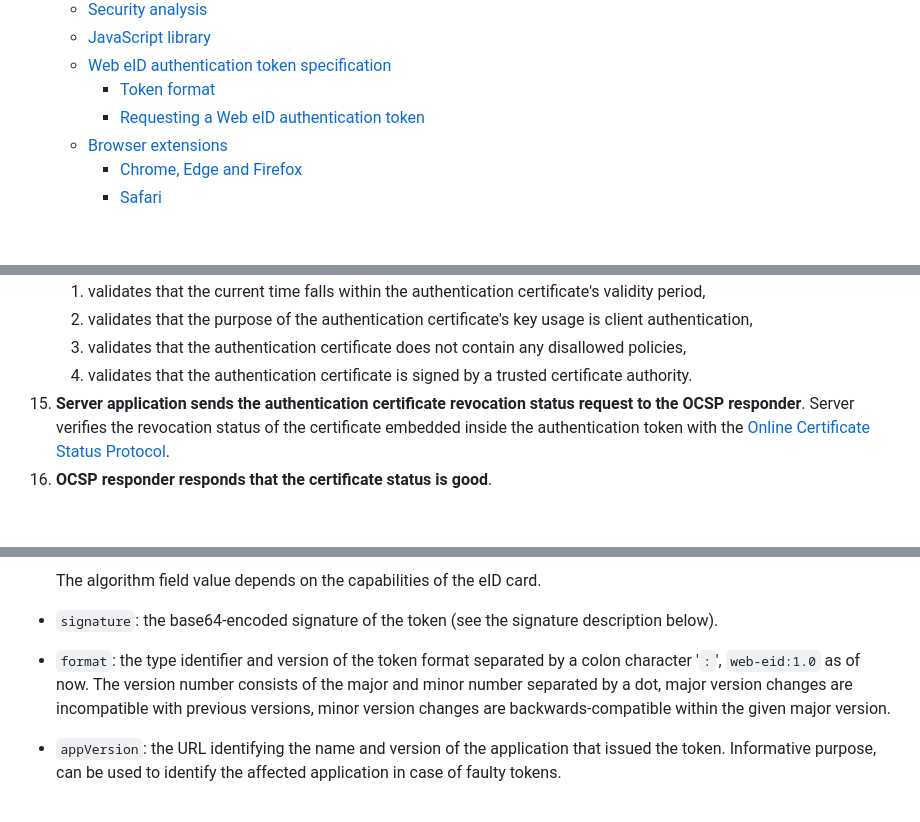
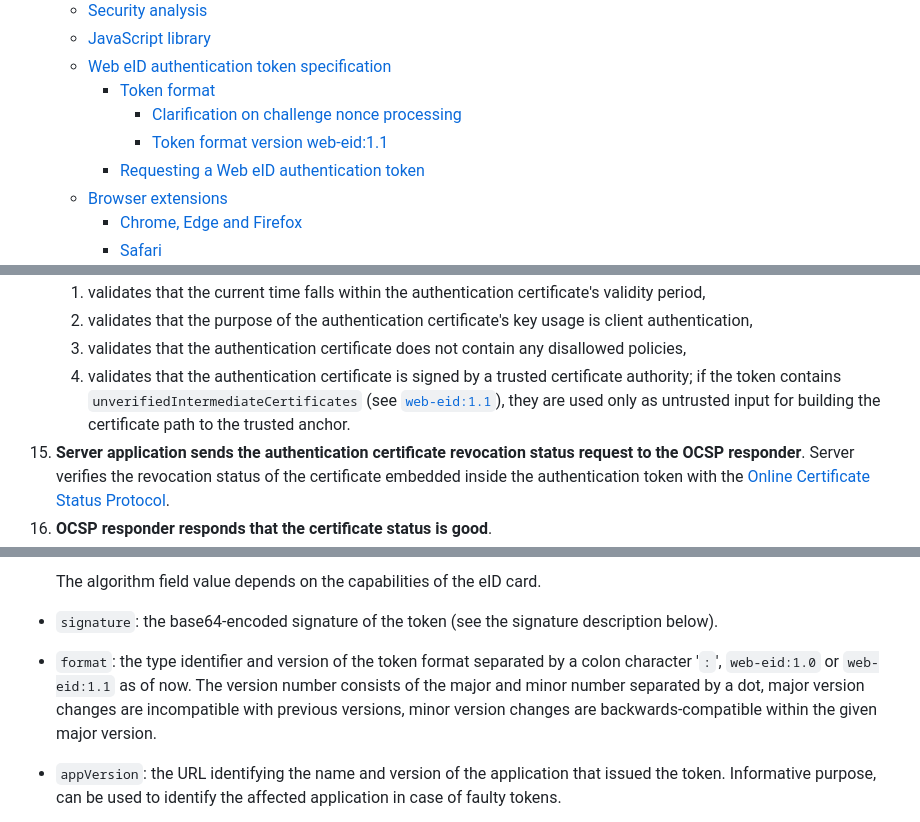
Before and after one commit to web-eid/web-eid-system-architecture-doc, a Markdown page: README.md, 3 parts joined by grey strips. GitHub-like rendering; blank space fills up the shorter version.

```diff
--- a/README.md
+++ b/README.md
@@ -32,6 +31,8 @@
   * [JavaScript library](#javascript-library)
   * [Web eID authentication token specification](#web-eid-authentication-token-specification)
     * [Token format](#token-format)
+      * [Clarification on challenge nonce processing](#clarification-on-challenge-nonce-processing)
+      * [Token format version web-eid:1.1](#token-format-version-web-eid11)
     * [Requesting a Web eID authentication token](#requesting-a-web-eid-authentication-token)
   * [Browser extensions](#browser-extensions)
     * [Chrome, Edge and Firefox](#chrome-edge-and-firefox)
@@ -235,7 +234,7 @@ The authentication steps are as follows:
     1. validates that the current time falls within the authentication certificate's validity period,
     1. validates that the purpose of the authentication certificate's key usage is client authentication,
     1. validates that the authentication certificate does not contain any disallowed policies,
-    1. validates that the authentication certificate is signed by a trusted certificate authority.
+    1. validates that the authentication certificate is signed by a trusted certificate authority; if the token contains `unverifiedIntermediateCertificates` (see [`web-eid:1.1`](#token-format-version-web-eid11)), they are used only as untrusted input for building the certificate path to the trusted anchor.
 1. **Server application sends the authentication certificate revocation status request to the OCSP responder**. Server verifies the revocation status of the certificate embedded inside the authentication token with the [Online Certificate Status Protocol](https://en.wikipedia.org/wiki/Online_Certificate_Status_Protocol).
 1. **OCSP responder responds that the certificate status is good**.
 1. **Server application validates the authentication token signature and responds that the user is authenticated**.
@@ -386,7 +385,7 @@ It contains the following fields:
 
 - `signature`: the base64-encoded signature of the token (see the signature description below).
 
-- `format`: the type identifier and version of the token format separated by a colon character '`:`', `web-eid:1.0` as of now. The version number consists of the major and minor number separated by a dot, major version changes are incompatible with previous versions, minor version changes are backwards-compatible within the given major version.
+- `format`: the type identifier and version of the token format separated by a colon character '`:`', `web-eid:1.0` or `web-eid:1.1` as of now. The version number consists of the major and minor number separated by a dot, major version changes are incompatible with previous versions, minor version changes are backwards-compatible within the given major version.
 
 - `appVersion`: the URL identifying the name and version of the application that issued the token. Informative purpose, can be used to identify the affected application in case of faulty tokens.
 
```
Also changed, not shown: other parts of README.md (+58 -8 lines).
